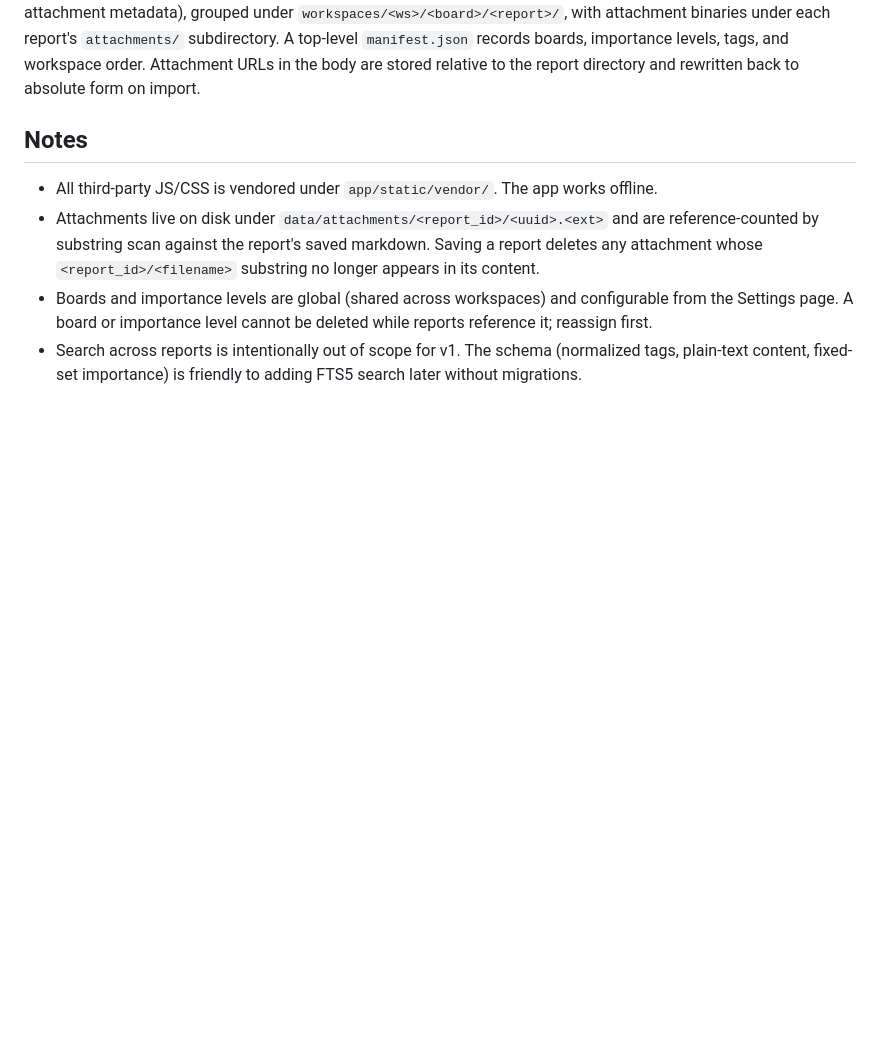
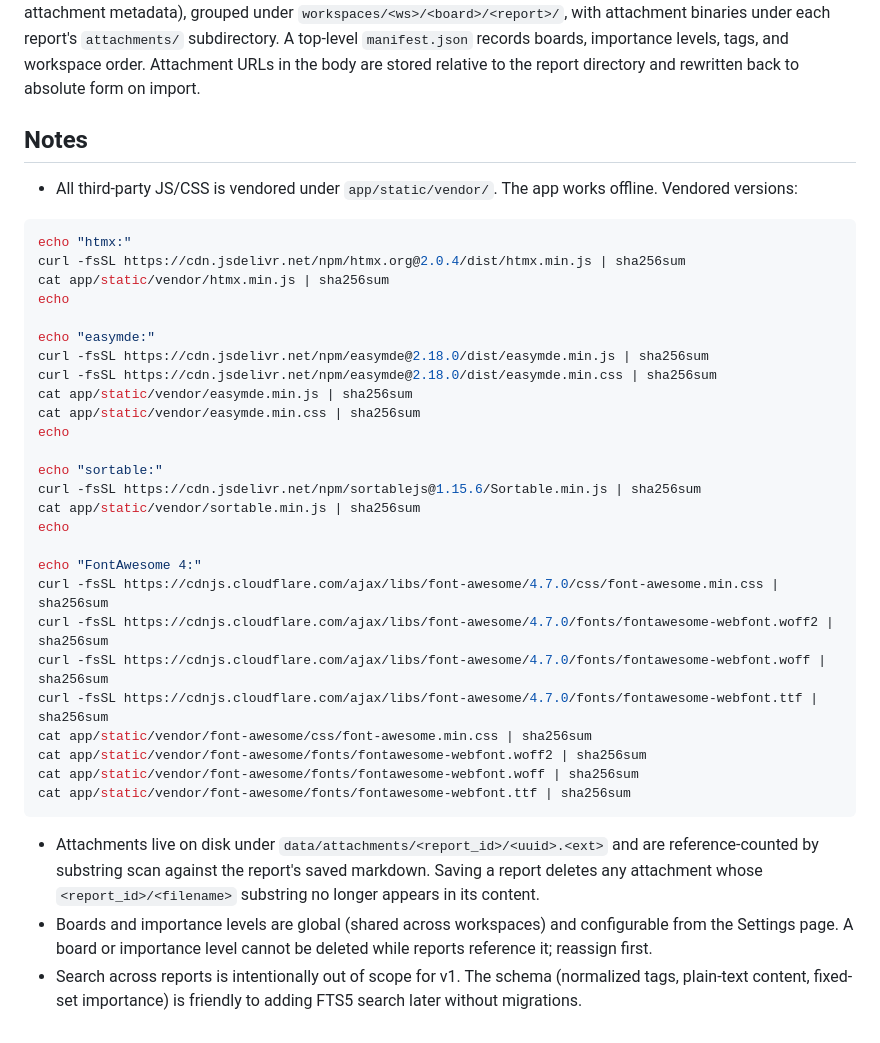
Before and after one commit to rgvulc/reportboard, a Markdown page: README.md, the part around the change. Drawn GitHub-style; blank space fills up the shorter version.

Commit message:
Adding checksum checking scripts for all vendored packages

````diff
--- a/README.md
+++ b/README.md
@@ -114,7 +114,37 @@ back to absolute form on import.
 ## Notes
 
 - All third-party JS/CSS is vendored under `app/static/vendor/`. The app
-  works offline.
+  works offline. Vendored versions:
+
+```bash
+echo "htmx:"
+curl -fsSL https://cdn.jsdelivr.net/npm/htmx.org@2.0.4/dist/htmx.min.js | sha256sum
+cat app/static/vendor/htmx.min.js | sha256sum
+echo
+
+echo "easymde:"
+curl -fsSL https://cdn.jsdelivr.net/npm/easymde@2.18.0/dist/easymde.min.js | sha256sum
+curl -fsSL https://cdn.jsdelivr.net/npm/easymde@2.18.0/dist/easymde.min.css | sha256sum
+cat app/static/vendor/easymde.min.js | sha256sum
+cat app/static/vendor/easymde.min.css | sha256sum
+echo
+
+echo "sortable:"
+curl -fsSL https://cdn.jsdelivr.net/npm/sortablejs@1.15.6/Sortable.min.js | sha256sum
+cat app/static/vendor/sortable.min.js | sha256sum
+echo
+
+echo "FontAwesome 4:"
+curl -fsSL https://cdnjs.cloudflare.com/ajax/libs/font-awesome/4.7.0/css/font-awesome.min.css | sha256sum
+curl -fsSL https://cdnjs.cloudflare.com/ajax/libs/font-awesome/4.7.0/fonts/fontawesome-webfont.woff2 | sha256sum
+curl -fsSL https://cdnjs.cloudflare.com/ajax/libs/font-awesome/4.7.0/fonts/fontawesome-webfont.woff | sha256sum
+curl -fsSL https://cdnjs.cloudflare.com/ajax/libs/font-awesome/4.7.0/fonts/fontawesome-webfont.ttf | sha256sum
+cat app/static/vendor/font-awesome/css/font-awesome.min.css | sha256sum
+cat app/static/vendor/font-awesome/fonts/fontawesome-webfont.woff2 | sha256sum
+cat app/static/vendor/font-awesome/fonts/fontawesome-webfont.woff | sha256sum
+cat app/static/vendor/font-awesome/fonts/fontawesome-webfont.ttf | sha256sum
+```
+
 - Attachments live on disk under `data/attachments/<report_id>/<uuid>.<ext>`
   and are reference-counted by substring scan against the report's saved
   markdown. Saving a report deletes any attachment whose
````
